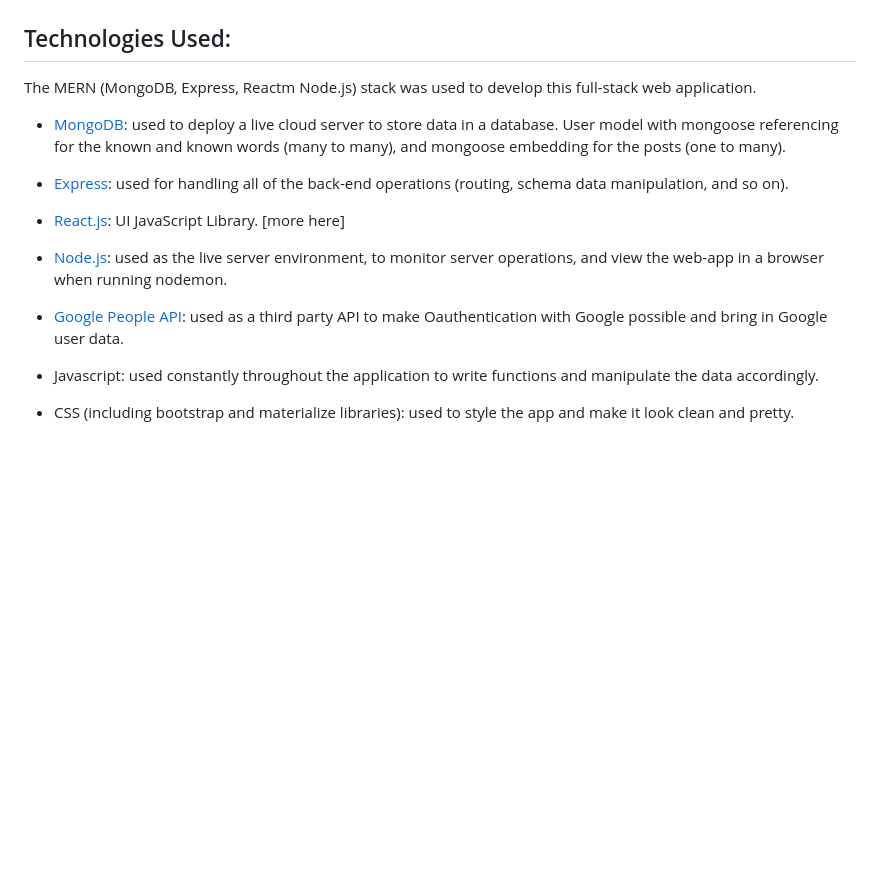
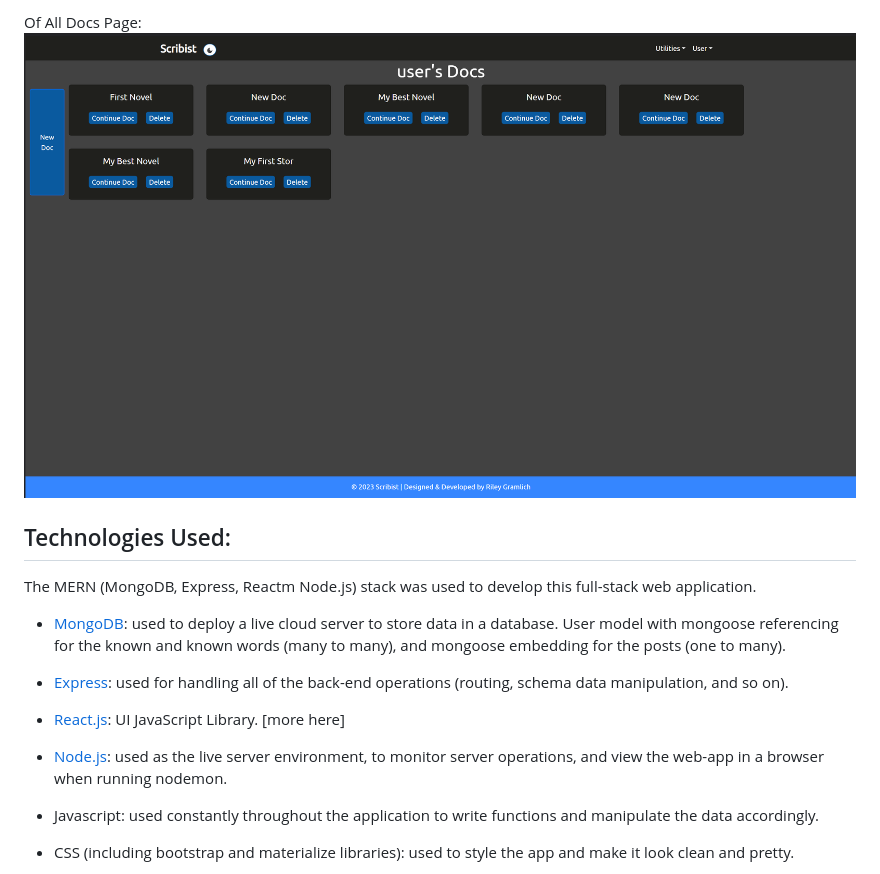
Before and after one commit to rileygramlich/scribist, a Markdown page: README.md, the part around one of its changes. GitHub-like rendering; pictures changed too: public/img/all-docs.png (added); blank space fills up the shorter version.

```diff
--- a/README.md
+++ b/README.md
@@ -31,4 +32,6 @@ Of ..:
 
+Of All Docs Page:
+![Screenshots](./public/img/all-docs.png)
 
 
 ## Technologies Used:
@@ -42,7 +45,7 @@ The MERN (MongoDB, Express, Reactm Node.js) stack was used to develop this full-
 
 * [Node.js](https://nodejs.org/en/): used as the live server environment, to monitor server operations, and view the web-app in a browser when running nodemon.
 
-* [Google People API](https://console.cloud.google.com/): used as a third party API to make Oauthentication with Google possible and bring in Google user data.
+<!-- * [Google People API](https://console.cloud.google.com/): used as a third party API to make Oauthentication with Google possible and bring in Google user data. -->
 
 * Javascript: used constantly throughout the application to write functions and manipulate the data accordingly.
 
```
Also changed, not shown: other parts of README.md (+13 -8 lines), public/img/auth.png (added), public/img/berserk-setup.png (added), public/img/berserk.png (added), public/img/doc-dark.png (added), public/img/doc-light.png (added), 7 other files.
